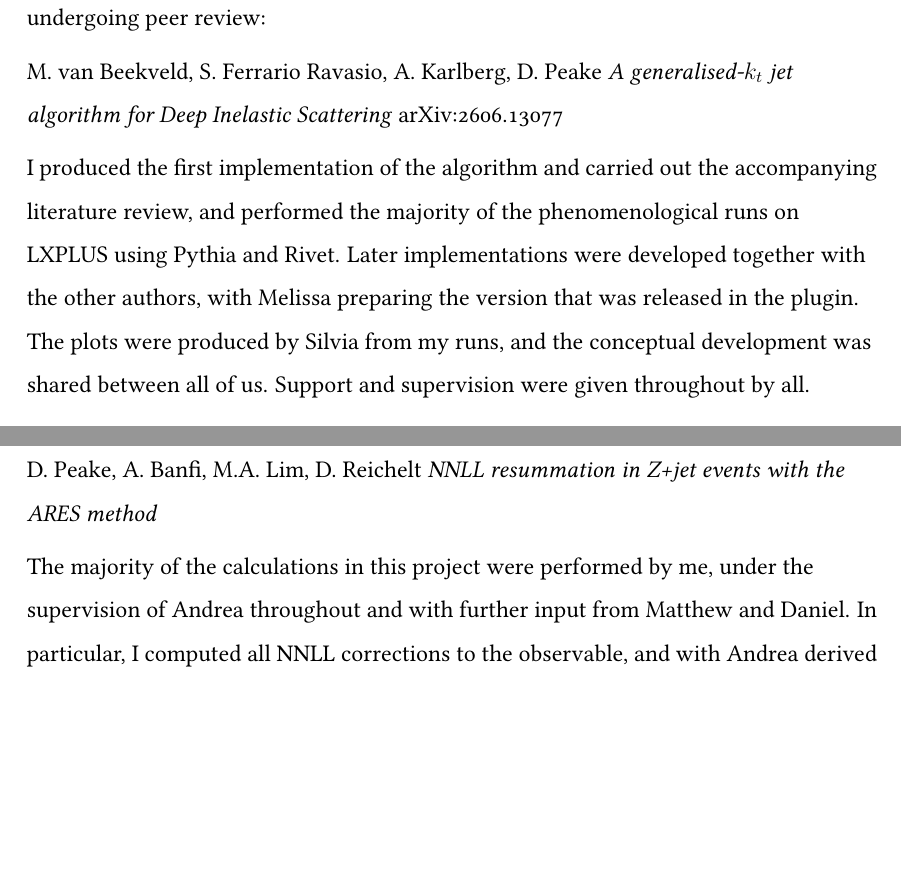
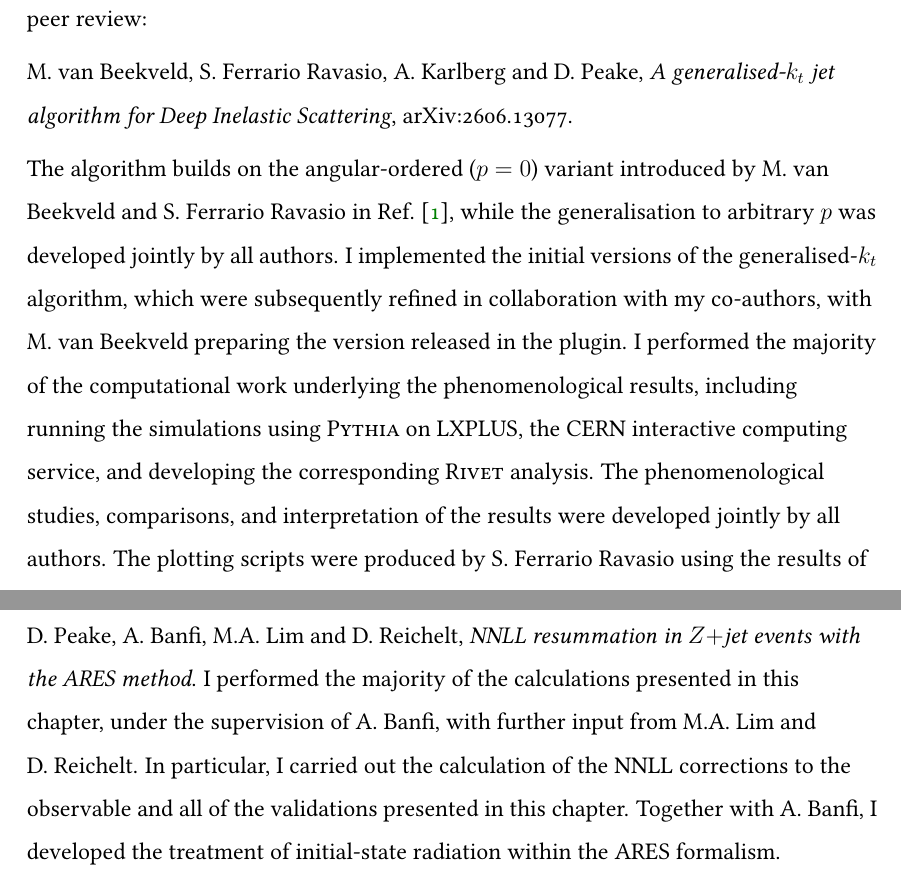
Before and after one commit to darcypeake/My_PhD_Thesis, a LaTeX thesis (main.tex, which reads front/Declaration.tex): two parts of page 5 of 42, joined at a grey line, cut so that both start at the same text, the shorter picture padded with empty space. Compiled offline with pdfLaTeX.

Commit message:
further refinements for dec

```diff
--- a/front/Declaration.tex
+++ b/front/Declaration.tex
@@ -20,6 +21,19 @@
+	currently under peer review:
 
-	The content of chapter~\ref{chapter:DIS} is taken nearly verbatim from the paper~\cite{vanBeekveld:2026rez}
-	currently undergoing peer review:
+	M.~van Beekveld, S.~Ferrario Ravasio, A.~Karlberg and D.~Peake,
+	\textit{A generalised-$k_t$ jet algorithm for Deep Inelastic Scattering},
+	arXiv:2606.13077.
 
-	M. van Beekveld, S. Ferrario Ravasio, A. Karlberg, D. Peake \textit{A generalised-$k_t$ jet algorithm for Deep
-	Inelastic Scattering} arXiv:2606.13077
+	The algorithm builds on the angular-ordered ($p=0$) variant introduced by
+	M.~van Beekveld and S.~Ferrario Ravasio in Ref.~\cite{vanBeekveld:2023chs},
+	while the generalisation to arbitrary $p$ was developed jointly by all
+	authors. I implemented the initial versions of the generalised-$k_t$
+	algorithm, which were subsequently refined in collaboration with my
+	co-authors, with M.~van Beekveld preparing the version released in the
+	plugin. I performed the majority of the computational work underlying the
+	phenomenological results, including running the simulations using
+	\textsc{Pythia} on LXPLUS, the CERN interactive computing service, and
+	developing the corresponding \textsc{Rivet} analysis. The
+	phenomenological studies, comparisons, and interpretation of the results
+	were developed jointly by all authors. The plotting scripts were produced
+	by S.~Ferrario Ravasio using the results of my simulations, and the paper
@@ -26,7 +44 @@
 
-	I produced the first implementation of the algorithm and carried out the accompanying
-	literature review, and performed the majority of the phenomenological runs on LXPLUS
-	using Pythia and Rivet. Later implementations were developed together
-	with the other authors, with Melissa preparing the version that was released in the plugin.
-	The plots were produced by Silvia from my runs, and the conceptual development was
-	shared between all of us. Support and supervision were given throughout by all.
@@ -40,8 +48,9 @@
-	D. Peake, A. Banfi, M.A. Lim, D. Reichelt \textit{NNLL resummation in Z+jet events with the ARES method}
-
-	The majority of the calculations in this project were performed by me, under the supervision
-	of Andrea throughout and with further input from Matthew and Daniel. In particular, I computed
-	all NNLL corrections to the observable, and with Andrea derived the initial-state treatment in the
-	\textsc{ARES} formalism. I performed all validations for the work presented here.
-	\par}
+	D.~Peake, A.~Banfi, M.A.~Lim and D.~Reichelt, \textit{NNLL resummation in
+	$Z+$jet events with the ARES method}.
+	I performed the majority of the calculations presented in this chapter,
+	under the supervision of A.~Banfi, with further input from M.A.~Lim and
+	D.~Reichelt. In particular, I carried out the calculation of the NNLL
+	corrections to the observable and all of the validations presented in this
+	chapter. Together with A.~Banfi, I developed the treatment of initial-state
+	radiation within the \textsc{ARES} formalism.	\par}
 \end{flushleft}
```
Also changed, not shown: front/Declaration.tex (25 more changed lines).
